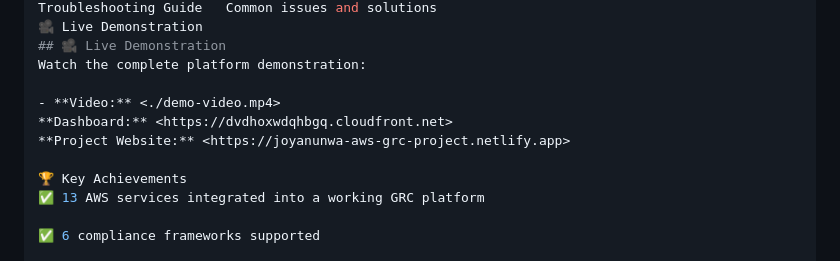
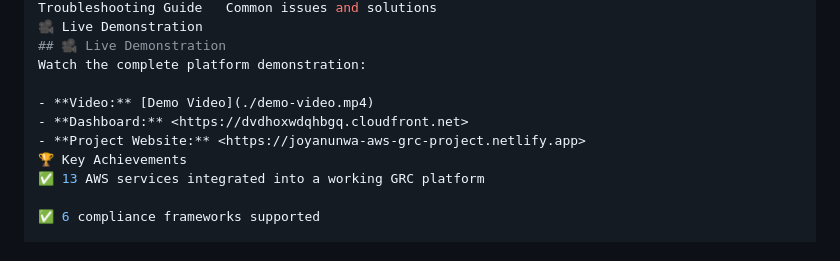
Before and after one commit to JoyAnunwa/GRC-CAPSTONE-PROJECT, a Markdown page: README.md, the part around the change. Drawn GitHub-style.

Commit message:
Fix README URLs

```diff
--- a/README.md
+++ b/README.md
@@ -241,10 +241,9 @@ Troubleshooting Guide	Common issues and solutions
 ## 🎥 Live Demonstration
 Watch the complete platform demonstration:
 
-- **Video:** <./demo-video.mp4>
-**Dashboard:** <https://dvdhoxwdqhbgq.cloudfront.net>
-**Project Website:** <https://joyanunwa-aws-grc-project.netlify.app>
-
+- **Video:** [Demo Video](./demo-video.mp4)
+- **Dashboard:** <https://dvdhoxwdqhbgq.cloudfront.net>
+- **Project Website:** <https://joyanunwa-aws-grc-project.netlify.app>
 🏆 Key Achievements
 ✅ 13 AWS services integrated into a working GRC platform
 
```
